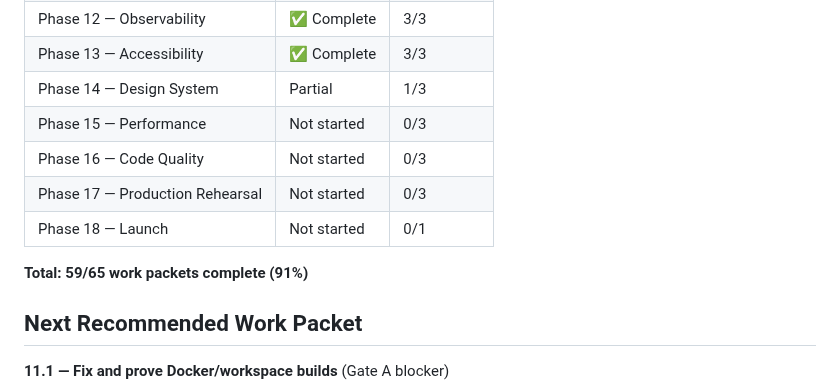
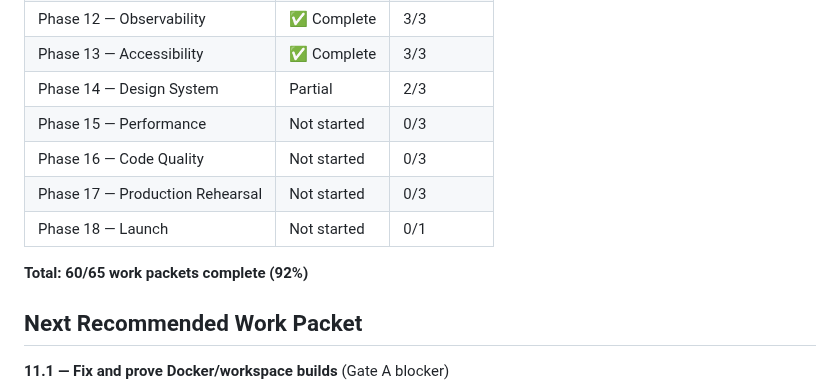
Before and after one commit to bhagatarpan/PawTag, a Markdown page: docs/MVP_IMPLEMENTATION_STATUS.md, the part around one of its changes. GitHub-like rendering.

Commit message:
docs: implement Work Packet 14.2 - share contracts not renderers

```diff
--- a/docs/MVP_IMPLEMENTATION_STATUS.md
+++ b/docs/MVP_IMPLEMENTATION_STATUS.md
@@ -169,13 +169,13 @@ These are fundamentally broken test setups that require significant rework. They
 | Phase 11 — Deployment | ✅ Complete | 5/5 |
 | Phase 12 — Observability | ✅ Complete | 3/3 |
 | Phase 13 — Accessibility | ✅ Complete | 3/3 |
-| Phase 14 — Design System | Partial | 1/3 |
+| Phase 14 — Design System | Partial | 2/3 |
 | Phase 15 — Performance | Not started | 0/3 |
 | Phase 16 — Code Quality | Not started | 0/3 |
 | Phase 17 — Production Rehearsal | Not started | 0/3 |
 | Phase 18 — Launch | Not started | 0/1 |
 
-**Total: 59/65 work packets complete (91%)**
+**Total: 60/65 work packets complete (92%)**
 
 ## Next Recommended Work Packet
 
```
Also changed, not shown: other parts of docs/MVP_IMPLEMENTATION_STATUS.md (+1 -1 lines), docs/SHARED-CONTRACTS.md (added, +264 -0 lines).
